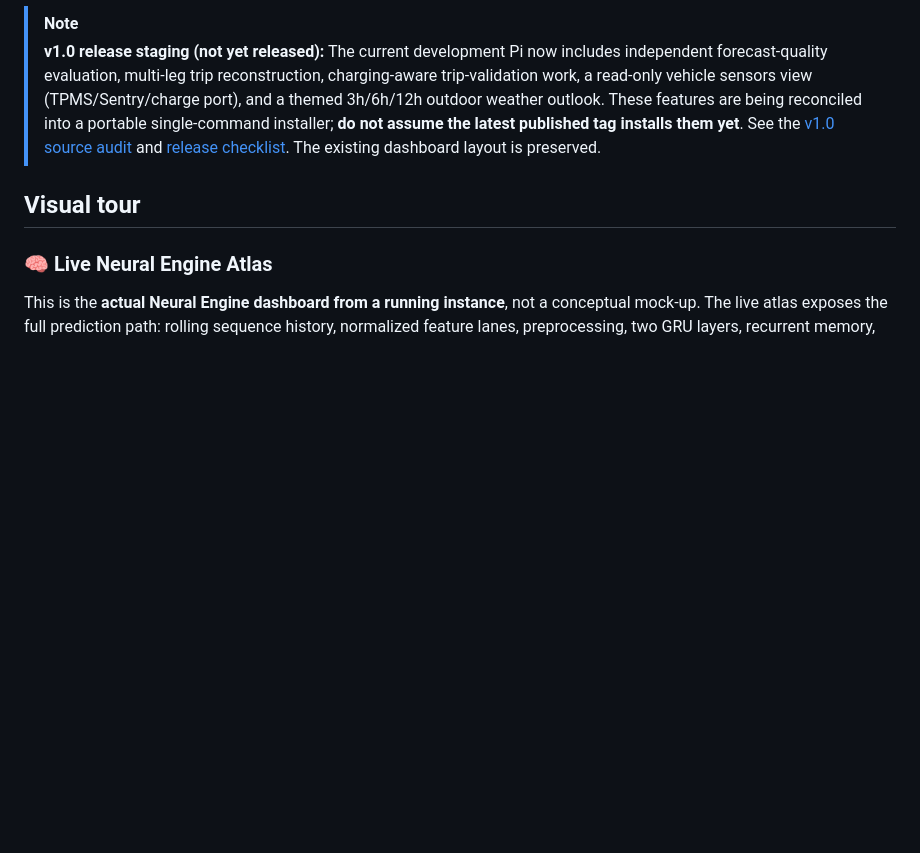
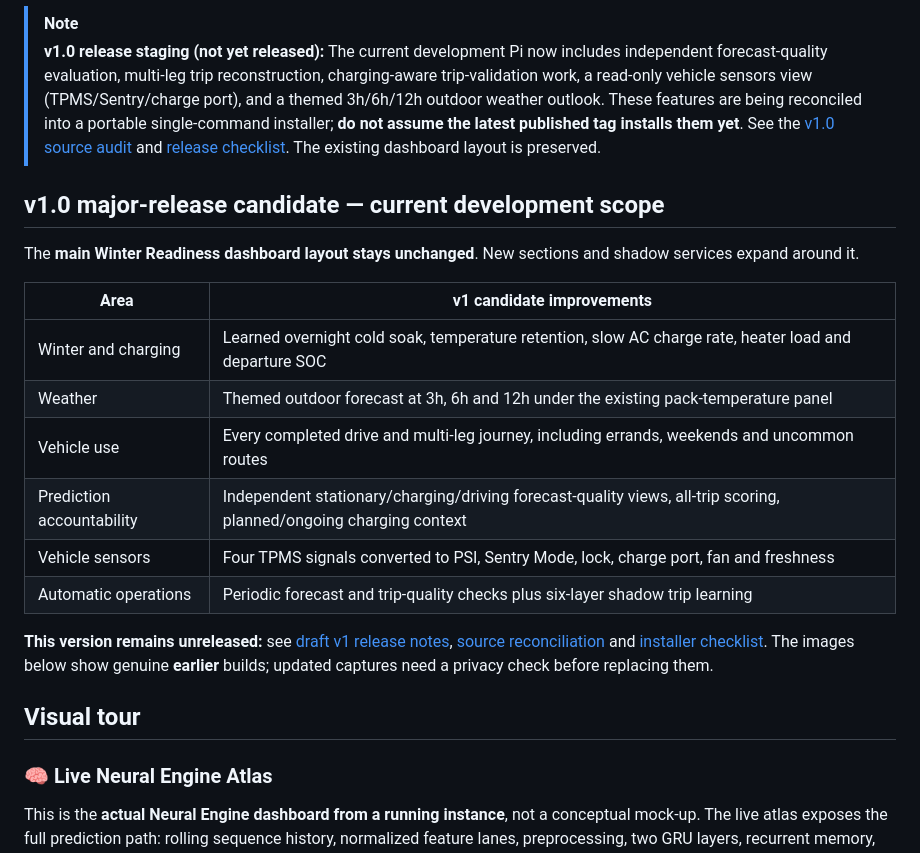
Before and after one commit to prokyle123/tesla-intelligence-core, a Markdown page: README.md, the part around the change. GitHub-like rendering; blank space fills up the shorter version.

Commit message:
docs(v1): update GitHub project homepage with full winter, sensors and all-trip feature scope

```diff
--- a/README.md
+++ b/README.md
@@ -98,6 +98,21 @@ Tesla Intelligence Core is especially useful when **time, temperature and chargi
 <!-- V1-RELEASE-STAGING-20261015 -->
 > [!NOTE]
 > **v1.0 release staging (not yet released):** The current development Pi now includes independent forecast-quality evaluation, multi-leg trip reconstruction, charging-aware trip-validation work, a read-only vehicle sensors view (TPMS/Sentry/charge port), and a themed 3h/6h/12h outdoor weather outlook. These features are being reconciled into a portable single-command installer; **do not assume the latest published tag installs them yet**. See the [v1.0 source audit](docs/V1_SOURCE_RECONCILIATION.md) and [release checklist](docs/V1_RELEASE_READINESS.md). The existing dashboard layout is preserved.
+
+## v1.0 major-release candidate — current development scope
+
+The **main Winter Readiness dashboard layout stays unchanged**. New sections and shadow services expand around it.
+
+| Area | v1 candidate improvements |
+| --- | --- |
+| Winter and charging | Learned overnight cold soak, temperature retention, slow AC charge rate, heater load and departure SOC |
+| Weather | Themed outdoor forecast at 3h, 6h and 12h under the existing pack-temperature panel |
+| Vehicle use | Every completed drive and multi-leg journey, including errands, weekends and uncommon routes |
+| Prediction accountability | Independent stationary/charging/driving forecast-quality views, all-trip scoring, planned/ongoing charging context |
+| Vehicle sensors | Four TPMS signals converted to PSI, Sentry Mode, lock, charge port, fan and freshness |
+| Automatic operations | Periodic forecast and trip-quality checks plus six-layer shadow trip learning |
+
+**This version remains unreleased:** see [draft v1 release notes](docs/V1_RELEASE_NOTES_DRAFT.md), [source reconciliation](docs/V1_SOURCE_RECONCILIATION.md) and [installer checklist](docs/V1_RELEASE_READINESS.md). The images below show genuine **earlier** builds; updated captures need a privacy check before replacing them.
 
 ## Visual tour
 
```
